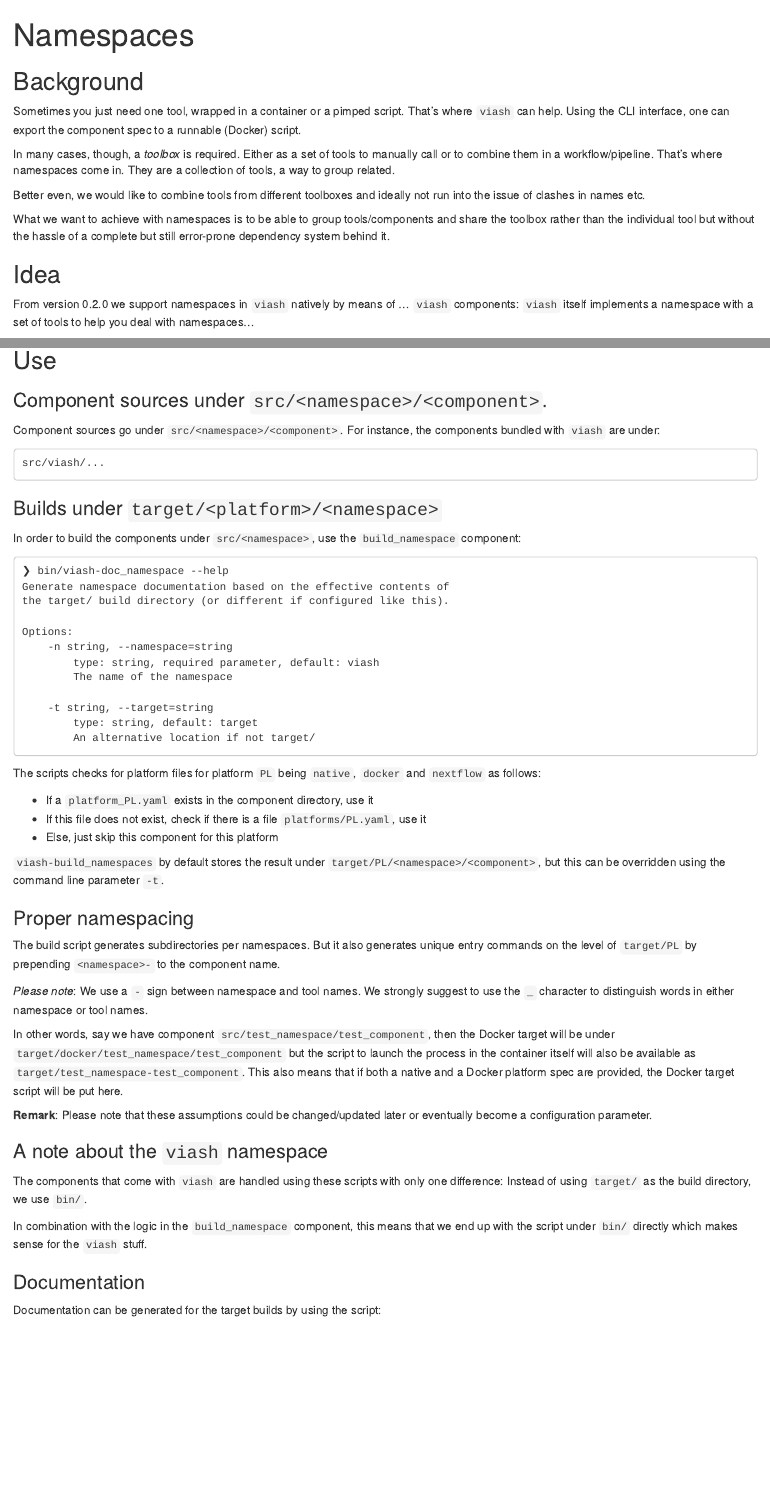
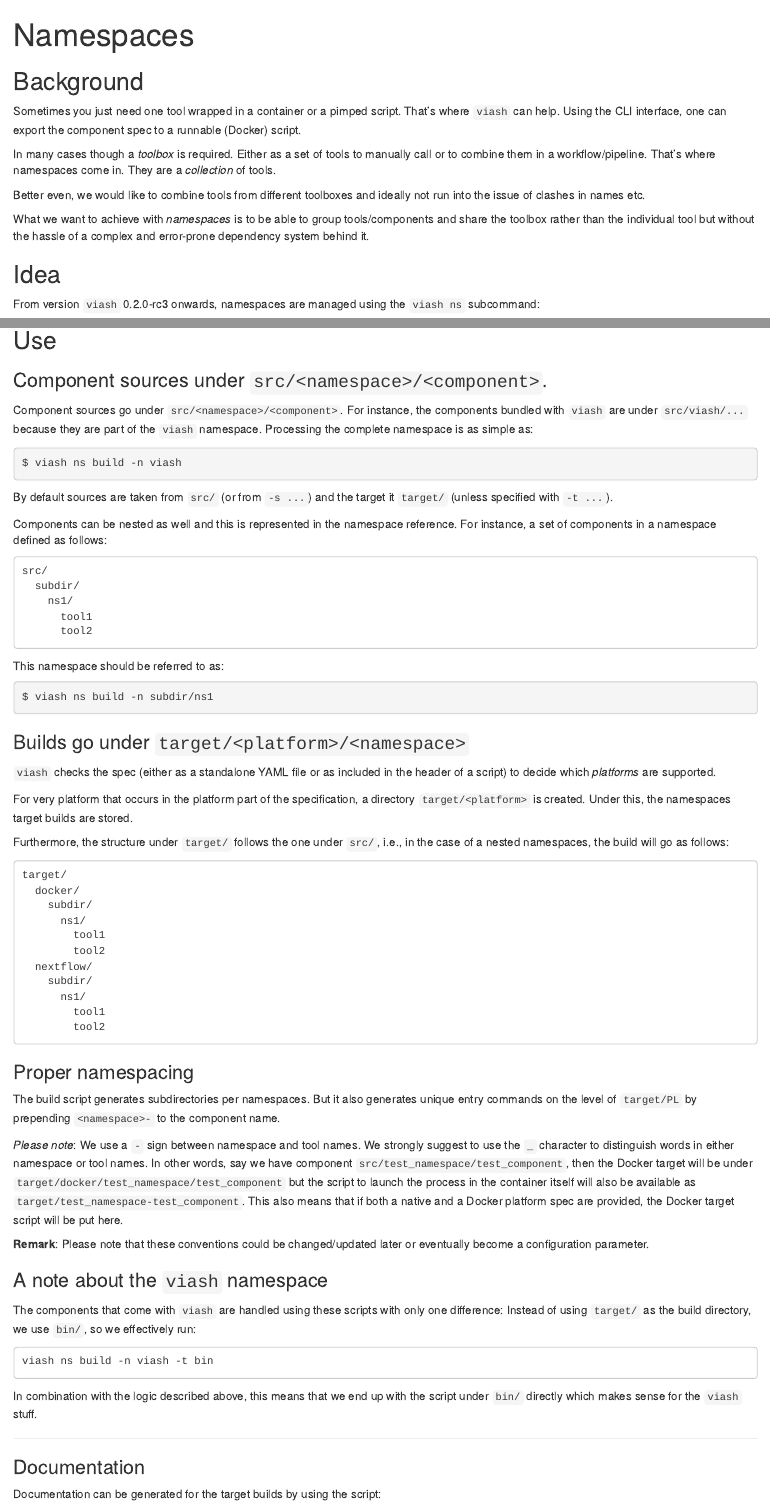
Before and after one commit to data-intuitive/viash_docs, an R Markdown document (docs/namespaces.Rmd): the page in a window 1100 px wide, from its top, and a second part further down, joined at a grey line. Rendered offline with R 4.5, knitr and Pandoc, with nearby package versions.

Commit message:
Modify namespaces.Rmd and convert with knit example

````diff
--- a/docs/namespaces.Rmd
+++ b/docs/namespaces.Rmd
@@ -4,14 +4,16 @@
 
 ## Background
 
-Sometimes you just need one tool, wrapped in a container or a pimped script. That's where `viash` can help. Using the CLI interface, one can export the component spec to a runnable (Docker) script.
+Sometimes you just need one tool wrapped in a container or a pimped script. That's where `viash` can help. Using the CLI interface, one can export the component spec to a runnable (Docker) script.
 
-In many cases, though, a _toolbox_ is required. Either as a set of tools to manually call or to combine them in a workflow/pipeline. That's where namespaces come in. They are a collection of tools, a way to group related.
+In many cases though a _toolbox_ is required. Either as a set of tools to manually call or to combine them in a workflow/pipeline. That's where namespaces come in. They are a _collection_ of tools.
 
 Better even, we would like to combine tools from different toolboxes and ideally not run into the issue of clashes in names etc.
 
-What we want to achieve with namespaces is to be able to group tools/components and share the toolbox rather than the individual tool but without the hassle of a complete but still error-prone dependency system behind it.
+What we want to achieve with _namespaces_ is to be able to group tools/components and share the toolbox rather than the individual tool but without the hassle of a complex and error-prone dependency system behind it.
 
 ## Idea
 
-From version 0.2.0 we support namespaces in `viash` natively by means of ... `viash` components: `viash` itself implements a namespace with a set of tools to help you deal with namespaces...
+From version `viash` 0.2.0-rc3 onwards, namespaces are managed using the `viash ns` subcommand:
+
+```{bash echo=TRUE}
@@ -20,54 +24,71 @@
 
 ### Component sources under `src/<namespace>/<component>`.
 
-Component sources go under `src/<namespace>/<component>`. For instance, the components bundled with `viash` are under:
+Component sources go under `src/<namespace>/<component>`. For instance, the components bundled with `viash` are under `src/viash/...` because they are part of the `viash` namespace. Processing the complete namespace is as simple as:
+
+```sh
+$ viash ns build -n viash
+```
+
+By default sources are taken from `src/` (or from `-s ...`) and the target it `target/` (unless specified with `-t ...`).
+
+Components can be nested as well and this is represented in the namespace reference. For instance, a set of components in a namespace defined as follows:
 
 ```
-src/viash/...
+src/
+  subdir/
+    ns1/
+      tool1
+      tool2
 ```
 
-### Builds under `target/<platform>/<namespace>`
+This namespace should be referred to as:
 
-In order to build the components under `src/<namespace>`, use the `build_namespace` component:
+```sh
+$ viash ns build -n subdir/ns1
+```
+
+### Builds go under `target/<platform>/<namespace>`
+
+`viash` checks the spec (either as a standalone YAML file or as included in the header of a script) to decide which _platforms_ are supported.
+
+For very platform that occurs in the platform part of the specification, a directory `target/<platform>` is created. Under this, the namespaces target builds are stored.
+
+Furthermore, the structure under `target/` follows the one under `src/`, i.e., in the case of a nested namespaces, the build will go as follows:
 
 ```
-❯ bin/viash-doc_namespace --help
-Generate namespace documentation based on the effective contents of
-the target/ build directory (or different if configured like this).
-
-Options:
-    -n string, --namespace=string
-        type: string, required parameter, default: viash
-        The name of the namespace
-
-    -t string, --target=string
-        type: string, default: target
-        An alternative location if not target/
+target/
+  docker/
+    subdir/
+      ns1/
+        tool1
+        tool2
+  nextflow/
+    subdir/
+      ns1/
+        tool1
+        tool2
 ```
-
-The scripts checks for platform files for platform `PL` being `native`, `docker` and `nextflow` as follows:
-
-- If a `platform_PL.yaml` exists in the component directory, use it
-- If this file does not exist, check if there is a file `platforms/PL.yaml`, use it
-- Else, just skip this component for this platform
-
-`viash-build_namespaces` by default stores the result under `target/PL/<namespace>/<component>`, but this can be overridden using the command line parameter `-t`.
 
 ### Proper namespacing
 
 The build script generates subdirectories per namespaces. But it also generates unique entry commands on the level of `target/PL` by prepending `<namespace>-` to the component name.
 
-_Please note_: We use a `-` sign between namespace and tool names. We strongly suggest to use the `_` character to distinguish words in either namespace or tool names.
+_Please note_: We use a `-` sign between namespace and tool names. We strongly suggest to use the `_` character to distinguish words in either namespace or tool names. In other words, say we have component `src/test_namespace/test_component`, then the Docker target will be under `target/docker/test_namespace/test_component` but the script to launch the process in the container itself will also be available as `target/test_namespace-test_component`. This also means that if both a native and a Docker platform spec are provided, the Docker target script will be put here.
 
-In other words, say we have component `src/test_namespace/test_component`, then the Docker target will be under `target/docker/test_namespace/test_component` but the script to launch the process in the container itself will also be available as `target/test_namespace-test_component`. This also means that if both a native and a Docker platform spec are provided, the Docker target script will be put here.
-
-__Remark__: Please note that these assumptions could be changed/updated later or eventually become a configuration parameter.
+__Remark__: Please note that these conventions could be changed/updated later or eventually become a configuration parameter.
 
 ### A note about the `viash` namespace
 
-The components that come with `viash` are handled using these scripts with only one difference: Instead of using `target/` as the build directory, we use `bin/`.
+The components that come with `viash` are handled using these scripts with only one difference: Instead of using `target/` as the build directory, we use `bin/`, so we effectively run:
 
-In combination with the logic in the `build_namespace` component, this means that we end up with the script under `bin/` directly which makes sense for the `viash` stuff.
+```
+viash ns build -n viash -t bin
+```
+
+In combination with the logic described above, this means that we end up with the script under `bin/` directly which makes sense for the `viash` stuff.
+
+- - -
 
 ### Documentation
 
--- a/examples/knit/knit.vsh.yaml
+++ b/examples/knit/knit.vsh.yaml
@@ -17,7 +17,7 @@
     path: viash
 platforms:
 - type: docker
-  image: dataintuitive/viash:latest
+  image: dataintuitive/viash:0.2.0-rc3
   docker:
     run:
     - apt install -y dirmngr --install-recommends
````
Also changed, not shown: docs/namespaces.md, docs/namespaces.Rmd (2 more changed lines).
